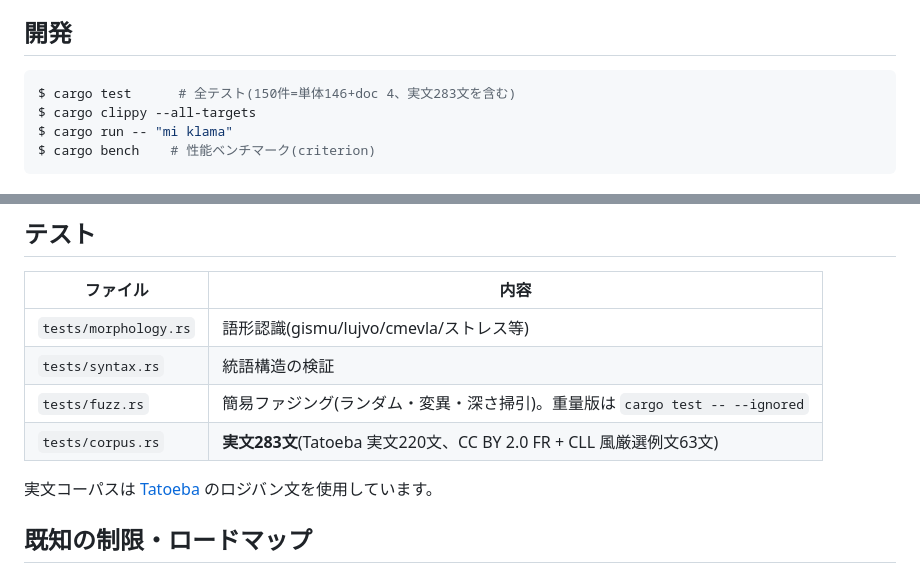
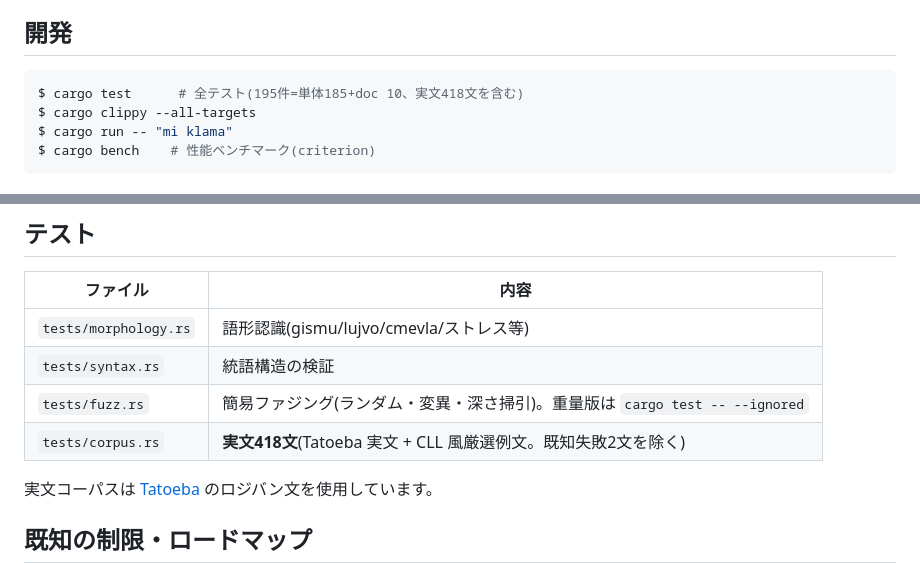
Before and after one commit to xmeta/lojban-rs, a Markdown page: README.md, 2 parts joined by grey strips. Rendered like a GitHub page.

````diff
--- a/README.md
+++ b/README.md
@@ -126,7 +126,7 @@ println!("{}", tree::to_json(pairs));
 ## 開発
 
 ```console
-$ cargo test      # 全テスト(150件=単体146+doc 4、実文283文を含む)
+$ cargo test      # 全テスト(195件=単体185+doc 10、実文418文を含む)
 $ cargo clippy --all-targets
 $ cargo run -- "mi klama"
 $ cargo bench    # 性能ベンチマーク(criterion)
@@ -174,7 +174,7 @@ src/
 | `tests/morphology.rs` | 語形認識(gismu/lujvo/cmevla/ストレス等) |
 | `tests/syntax.rs` | 統語構造の検証 |
 | `tests/fuzz.rs` | 簡易ファジング(ランダム・変異・深さ掃引)。重量版は `cargo test -- --ignored` |
-| `tests/corpus.rs` | **実文283文**(Tatoeba 実文220文、CC BY 2.0 FR + CLL 風厳選例文63文) |
+| `tests/corpus.rs` | **実文418文**(Tatoeba 実文 + CLL 風厳選例文。既知失敗2文を除く) |
 
 実文コーパスは [Tatoeba](https://tatoeba.org) のロジバン文を使用しています。
 
````
Also changed, not shown: README.en.md (+2 -2 lines).
